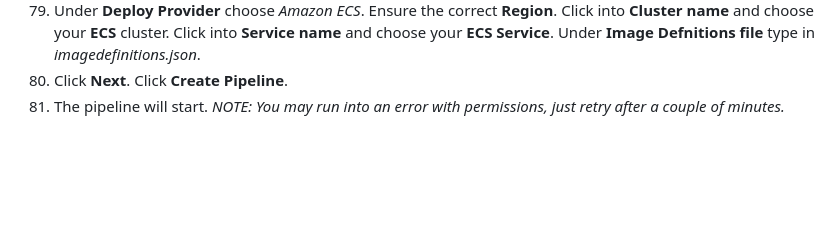
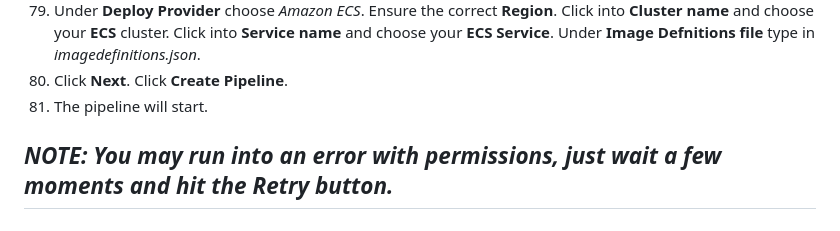
Before and after one commit to jonjay80/skillstorm-codebuild-ECS, a Markdown page: README.md, the part around the change. GitHub-like rendering; blank space fills up the shorter version.

```diff
--- a/README.md
+++ b/README.md
@@ -117,4 +117,5 @@ Try to push to CodeCommit after doing these steps. You should be prompted to ent
 78) Under **Build Provider**, choose *AWS CodeBuild*. Ensure the correct **Region**. Click into **Project Name** and choose your *CodeBuild* project. Click **Next**.
 79) Under **Deploy Provider** choose *Amazon ECS*. Ensure the correct **Region**. Click into **Cluster name** and choose your **ECS** cluster. Click into **Service name** and choose your **ECS Service**. Under **Image Defnitions file** type in *imagedefinitions.json*.
 80) Click **Next**. Click **Create Pipeline**.
-81) The pipeline will start.  *NOTE: You may run into an error with permissions, just retry after a couple of minutes.*
+81) The pipeline will start.
+## *NOTE: You may run into an error with permissions, just wait a few moments and hit the Retry button.*
```
